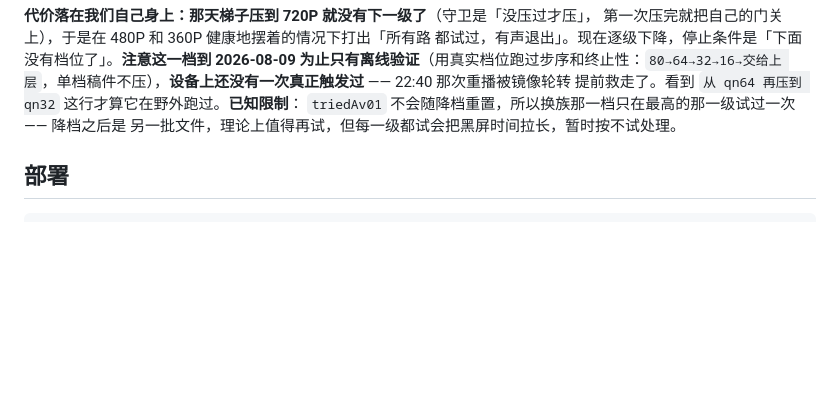
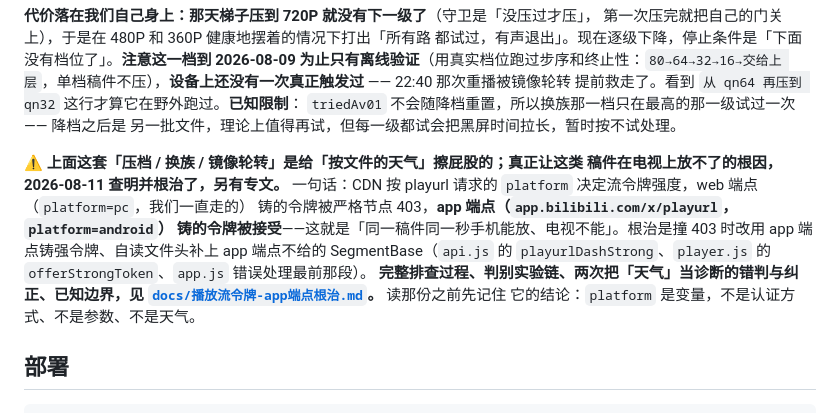
Before and after one commit to titlog/bilibili-tizen, a Markdown page: CLAUDE.md, the part around the change. Rendered like a GitHub page; blank space fills up the shorter version.

```diff
--- a/CLAUDE.md
+++ b/CLAUDE.md
@@ -339,6 +339,17 @@ Referer」来重新论证这件事，试过了。
 提前救走了。看到 `从 qn64 再压到 qn32` 这行才算它在野外跑过。**已知限制**：
 `triedAv01` 不会随降档重置，所以换族那一档只在最高的那一级试过一次 —— 降档之后是
 另一批文件，理论上值得再试，但每一级都试会把黑屏时间拉长，暂时按不试处理。
+
+**⚠️ 上面这套「压档 / 换族 / 镜像轮转」是给「按文件的天气」擦屁股的；真正让这类
+稿件在电视上放不了的根因，2026-08-11 查明并根治了，另有专文。** 一句话：CDN 按
+playurl 请求的 `platform` 决定流令牌强度，web 端点（`platform=pc`，我们一直走的）
+铸的令牌被严格节点 403，**app 端点（`app.bilibili.com/x/playurl`，`platform=android`）
+铸的令牌被接受**——这就是「同一稿件同一秒手机能放、电视不能」。根治是撞 403 时改用
+app 端点铸强令牌、自读文件头补上 app 端点不给的 SegmentBase（`api.js` 的
+`playurlDashStrong`、`player.js` 的 `offerStrongToken`、`app.js` 错误处理最前那段）。
+**完整排查过程、判别实验链、两次把「天气」当诊断的错判与纠正、已知边界，见
+[`docs/播放流令牌-app端点根治.md`](docs/播放流令牌-app端点根治.md)。** 读那份之前先记住
+它的结论：`platform` 是变量，不是认证方式、不是参数、不是天气。
 
 ## 部署
 
```
Also changed, not shown: docs/播放流令牌-app端点根治.md (added, +100 -0 lines).
